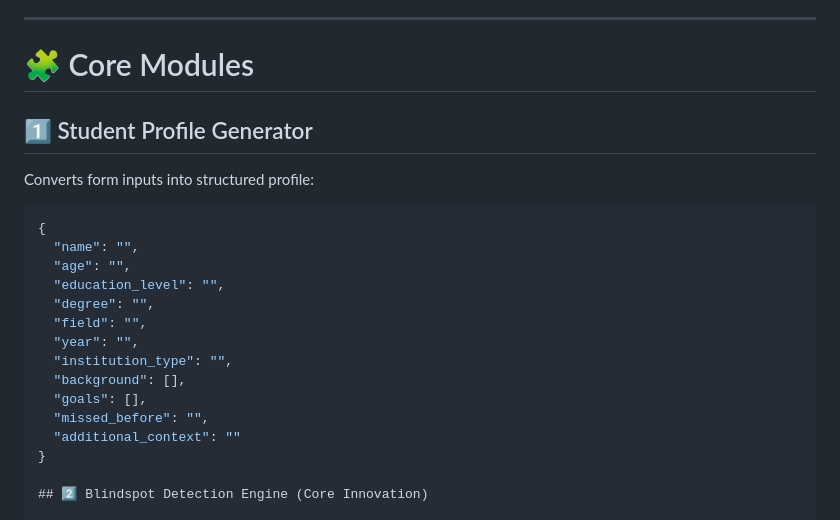
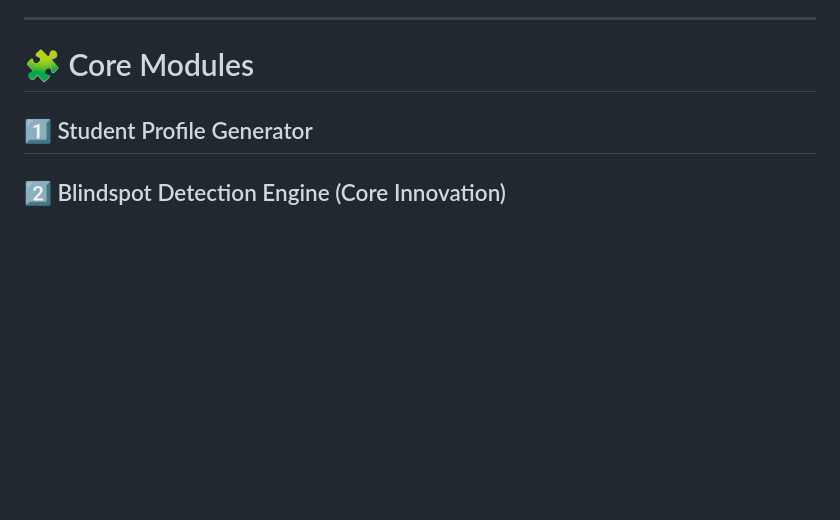
Before and after one commit to bommareddythanmayasree/Saarthi-AI, a Markdown page: README.md, the part around one of its changes. Drawn GitHub-style; blank space fills up the shorter version.

````diff
--- a/README.md
+++ b/README.md
@@ -129,25 +129,7 @@ Personalized Insight Output
 ---
 
 # 🧩 Core Modules
-
 ## 1️⃣ Student Profile Generator
-
-Converts form inputs into structured profile:
-
-```json
-{
-  "name": "",
-  "age": "",
-  "education_level": "",
-  "degree": "",
-  "field": "",
-  "year": "",
-  "institution_type": "",
-  "background": [],
-  "goals": [],
-  "missed_before": "",
-  "additional_context": ""
-}
 
 ## 2️⃣ Blindspot Detection Engine (Core Innovation)
 
````
Also changed, not shown: other parts of README.md (+0 -1 lines).
